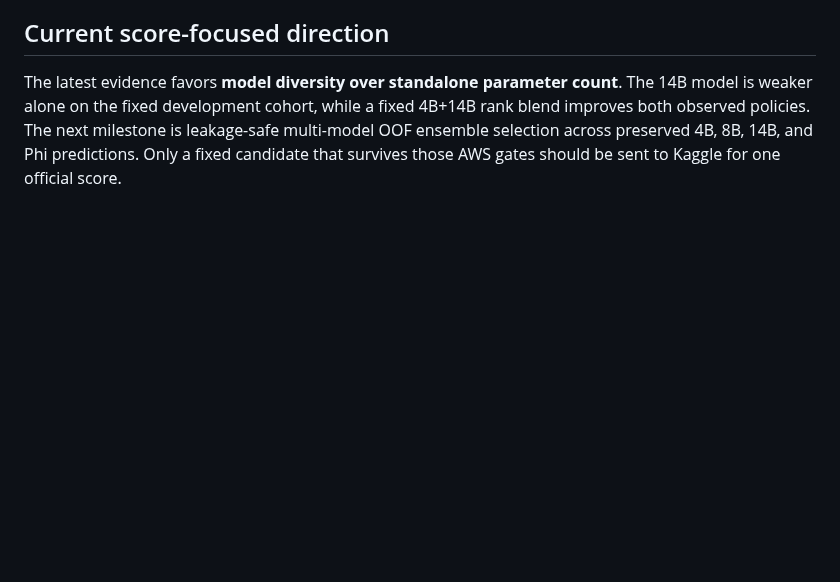
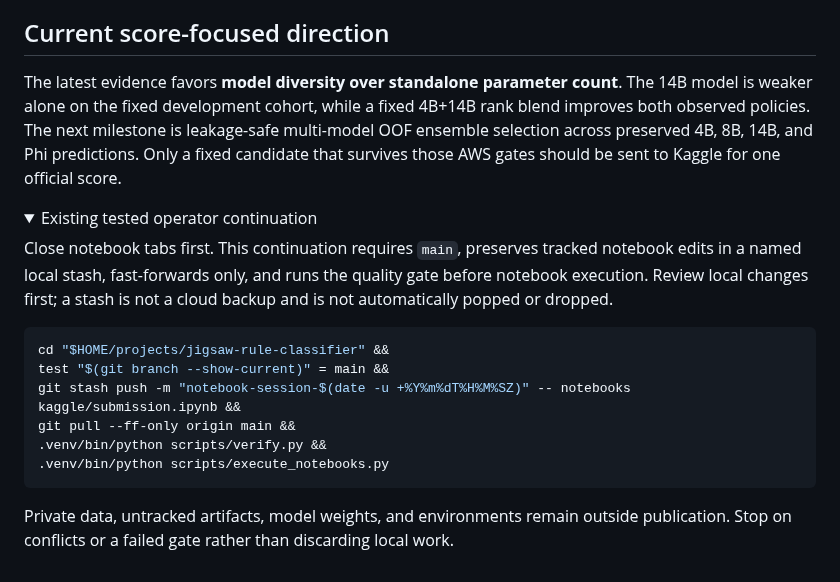
Before and after one commit to alvaromendizabal/jigsaw-rule-classifier, a Markdown page: START_HERE.md, the part around the change. Rendered like a GitHub page; folded sections open; blank space fills up the shorter version.

Commit message:
Restore tested workspace continuation

````diff
--- a/START_HERE.md
+++ b/START_HERE.md
@@ -40,3 +40,23 @@ Do not treat GitHub as an AWS mirror. Do not publish raw competition rows, priva
 ## Current score-focused direction
 
 The latest evidence favors **model diversity over standalone parameter count**. The 14B model is weaker alone on the fixed development cohort, while a fixed 4B+14B rank blend improves both observed policies. The next milestone is leakage-safe multi-model OOF ensemble selection across preserved 4B, 8B, 14B, and Phi predictions. Only a fixed candidate that survives those AWS gates should be sent to Kaggle for one official score.
+
+<details>
+<summary>Existing tested operator continuation</summary>
+
+Close notebook tabs first. This continuation requires `main`, preserves tracked notebook edits in a named local stash, fast-forwards only, and runs the quality gate before notebook execution. Review local changes first; a stash is not a cloud backup and is not automatically popped or dropped.
+
+<!-- workspace-update:start -->
+```bash
+cd "$HOME/projects/jigsaw-rule-classifier" &&
+test "$(git branch --show-current)" = main &&
+git stash push -m "notebook-session-$(date -u +%Y%m%dT%H%M%SZ)" -- notebooks kaggle/submission.ipynb &&
+git pull --ff-only origin main &&
+.venv/bin/python scripts/verify.py &&
+.venv/bin/python scripts/execute_notebooks.py
+```
+<!-- workspace-update:end -->
+
+Private data, untracked artifacts, model weights, and environments remain outside publication. Stop on conflicts or a failed gate rather than discarding local work.
+
+</details>
````
